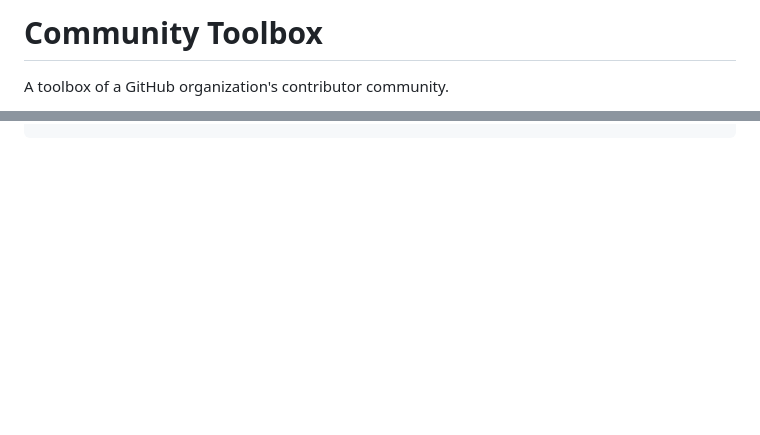
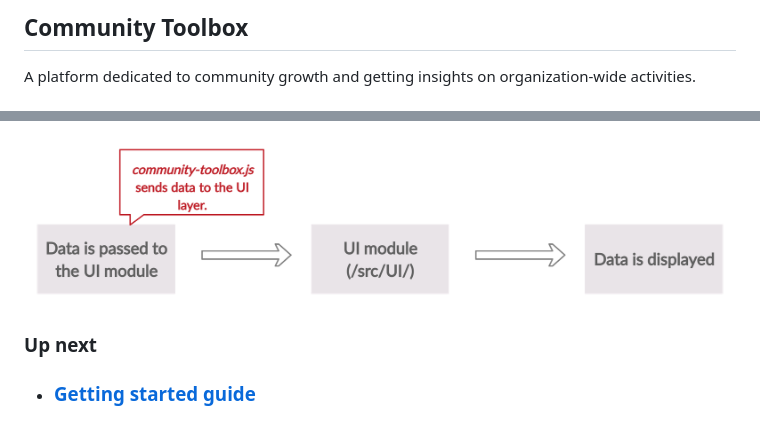
Before and after one commit to publiclab/community-toolbox, a Markdown page: README.md, 2 parts joined by grey strips. GitHub-like rendering; pictures changed too: images/UI.png (added); blank space fills up the shorter version.

```diff
--- a/README.md
+++ b/README.md
@@ -1,5 +1,4 @@
-Community Toolbox
-====
+## Community Toolbox
 
-A toolbox of a GitHub organization's contributor community.
+A platform dedicated to community growth and getting insights on organization-wide activities.
 
@@ -82,0 +72,6 @@ npm test
+![](./images/UI.png)
+
+
+### Up next
+
+ - ### [Getting started guide](./docs/getting_started.md)
```
Also changed, not shown: other parts of README.md (+60 -70 lines), docs/getting_started.md (added, +61 -0 lines), docs/usage.md (added, +57 -0 lines), images/models.png (added), images/overview.png (added), images/utilscripts.png (added), 1 other file.
